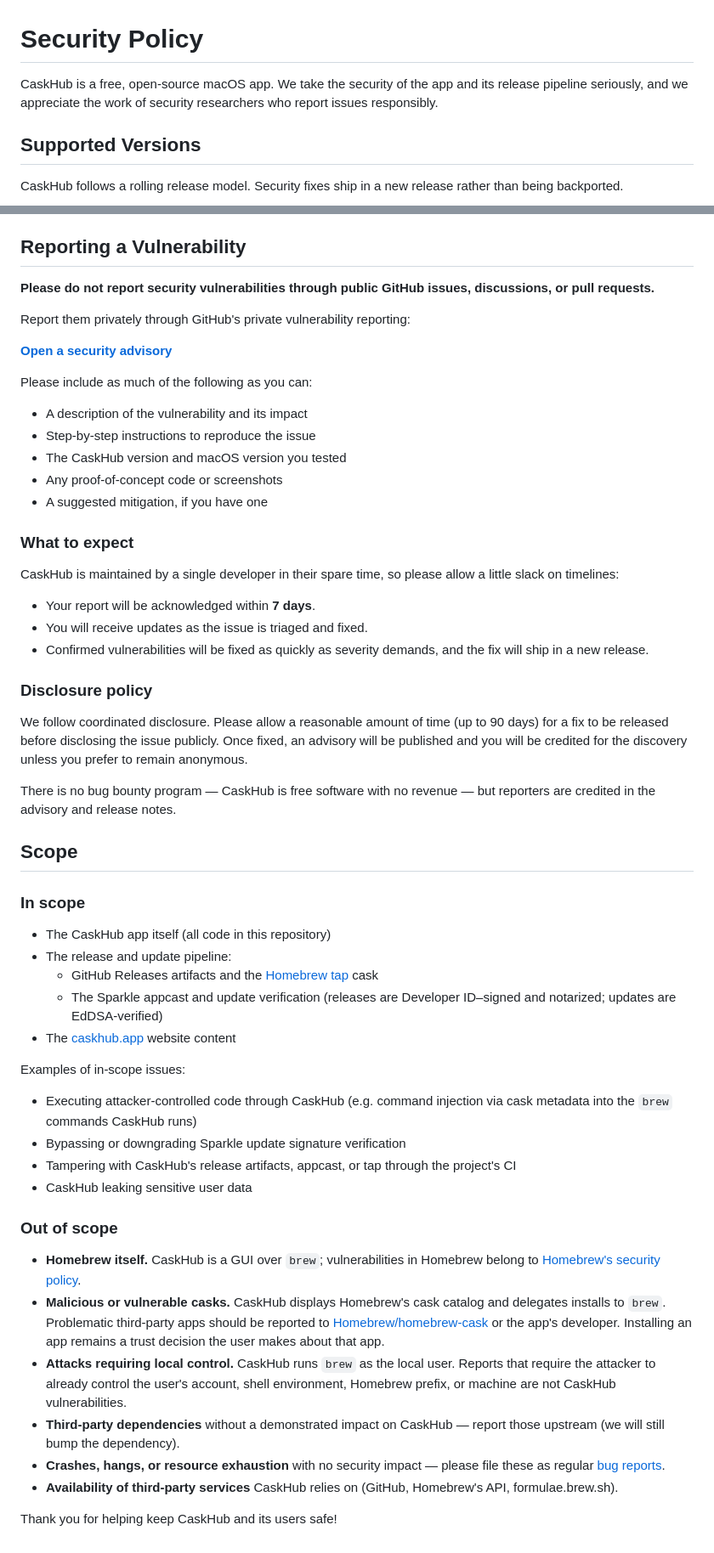
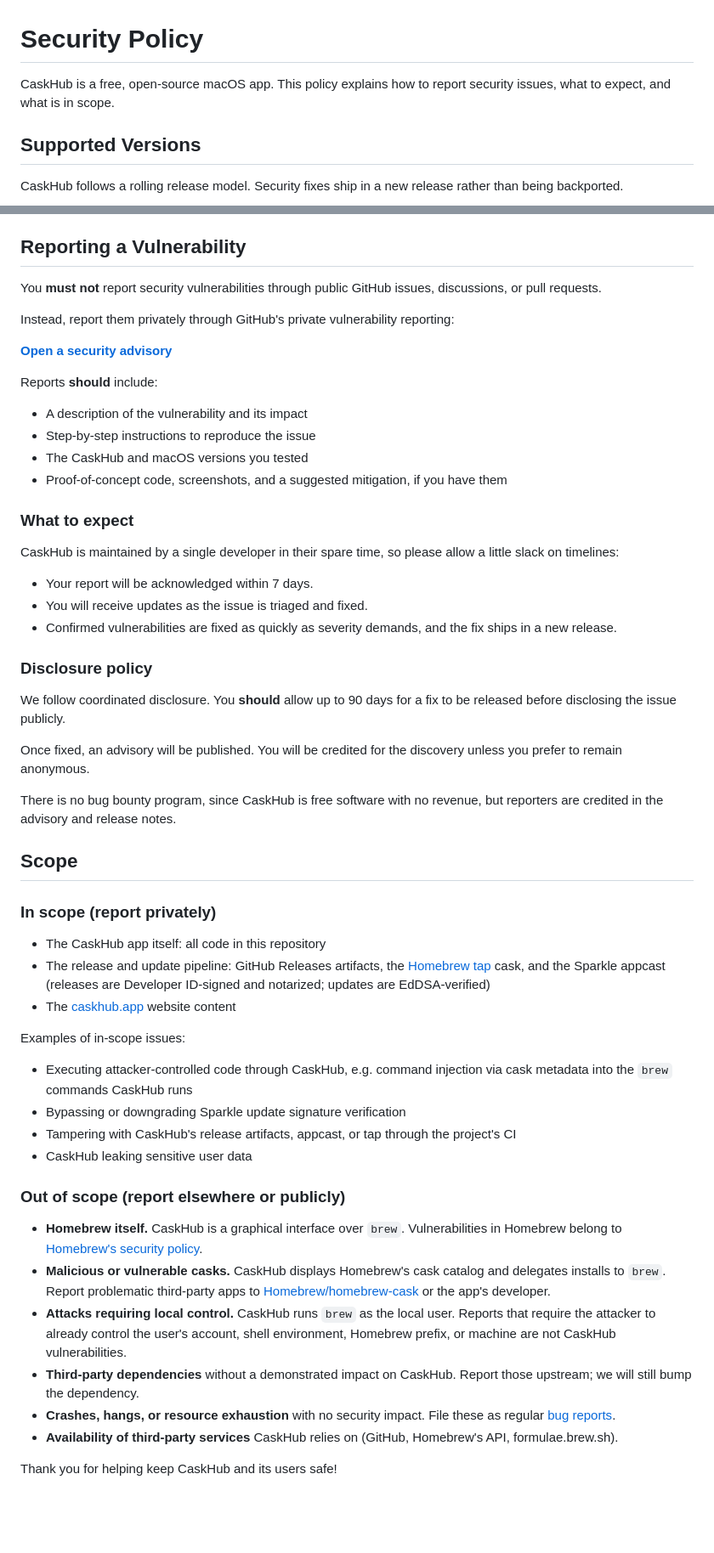
Before and after one commit to alielsokary/CaskHub, a Markdown page: SECURITY.md, 2 parts joined by grey strips. Shown at 85% size. GitHub-like rendering; blank space fills up the shorter version.

Commit message:
docs: fix Codacy and style findings in security policy

```diff
--- a/SECURITY.md
+++ b/SECURITY.md
@@ -1,6 +1,6 @@
 # Security Policy
 
-CaskHub is a free, open-source macOS app. We take the security of the app and its release pipeline seriously, and we appreciate the work of security researchers who report issues responsibly.
+CaskHub is a free, open-source macOS app. This policy explains how to report security issues, what to expect, and what is in scope.
 
 ## Supported Versions
 
@@ -15,58 +15,57 @@ If you are on an older version, update via the in-app updater or `brew upgrade -
 
 ## Reporting a Vulnerability
 
-**Please do not report security vulnerabilities through public GitHub issues, discussions, or pull requests.**
+You **must not** report security vulnerabilities through public GitHub issues, discussions, or pull requests.
 
-Report them privately through GitHub's private vulnerability reporting:
+Instead, report them privately through GitHub's private vulnerability reporting:
 
 **[Open a security advisory](https://github.com/alielsokary/CaskHub/security/advisories/new)**
 
-Please include as much of the following as you can:
+Reports **should** include:
 
 - A description of the vulnerability and its impact
 - Step-by-step instructions to reproduce the issue
-- The CaskHub version and macOS version you tested
-- Any proof-of-concept code or screenshots
-- A suggested mitigation, if you have one
+- The CaskHub and macOS versions you tested
+- Proof-of-concept code, screenshots, and a suggested mitigation, if you have them
 
 ### What to expect
 
 CaskHub is maintained by a single developer in their spare time, so please allow a little slack on timelines:
 
-- Your report will be acknowledged within **7 days**.
+- Your report will be acknowledged within 7 days.
 - You will receive updates as the issue is triaged and fixed.
-- Confirmed vulnerabilities will be fixed as quickly as severity demands, and the fix will ship in a new release.
+- Confirmed vulnerabilities are fixed as quickly as severity demands, and the fix ships in a new release.
 
 ### Disclosure policy
 
-We follow coordinated disclosure. Please allow a reasonable amount of time (up to 90 days) for a fix to be released before disclosing the issue publicly. Once fixed, an advisory will be published and you will be credited for the discovery unless you prefer to remain anonymous.
+We follow coordinated disclosure. You **should** allow up to 90 days for a fix to be released before disclosing the issue publicly.
 
-There is no bug bounty program — CaskHub is free software with no revenue — but reporters are credited in the advisory and release notes.
+Once fixed, an advisory will be published. You will be credited for the discovery unless you prefer to remain anonymous.
+
+There is no bug bounty program, since CaskHub is free software with no revenue, but reporters are credited in the advisory and release notes.
 
 ## Scope
 
-### In scope
+### In scope (report privately)
 
-- The CaskHub app itself (all code in this repository)
-- The release and update pipeline:
-  - GitHub Releases artifacts and the [Homebrew tap](https://github.com/alielsokary/homebrew-tap) cask
-  - The Sparkle appcast and update verification (releases are Developer ID–signed and notarized; updates are EdDSA-verified)
+- The CaskHub app itself: all code in this repository
+- The release and update pipeline: GitHub Releases artifacts, the [Homebrew tap](https://github.com/alielsokary/homebrew-tap) cask, and the Sparkle appcast (releases are Developer ID-signed and notarized; updates are EdDSA-verified)
 - The [caskhub.app](https://caskhub.app) website content
 
 Examples of in-scope issues:
 
-- Executing attacker-controlled code through CaskHub (e.g. command injection via cask metadata into the `brew` commands CaskHub runs)
+- Executing attacker-controlled code through CaskHub, e.g. command injection via cask metadata into the `brew` commands CaskHub runs
 - Bypassing or downgrading Sparkle update signature verification
 - Tampering with CaskHub's release artifacts, appcast, or tap through the project's CI
 - CaskHub leaking sensitive user data
 
-### Out of scope
+### Out of scope (report elsewhere or publicly)
 
-- **Homebrew itself.** CaskHub is a GUI over `brew`; vulnerabilities in Homebrew belong to [Homebrew's security policy](https://github.com/Homebrew/brew/security/policy).
-- **Malicious or vulnerable casks.** CaskHub displays Homebrew's cask catalog and delegates installs to `brew`. Problematic third-party apps should be reported to [Homebrew/homebrew-cask](https://github.com/Homebrew/homebrew-cask) or the app's developer. Installing an app remains a trust decision the user makes about that app.
+- **Homebrew itself.** CaskHub is a graphical interface over `brew`. Vulnerabilities in Homebrew belong to [Homebrew's security policy](https://github.com/Homebrew/brew/security/policy).
+- **Malicious or vulnerable casks.** CaskHub displays Homebrew's cask catalog and delegates installs to `brew`. Report problematic third-party apps to [Homebrew/homebrew-cask](https://github.com/Homebrew/homebrew-cask) or the app's developer.
 - **Attacks requiring local control.** CaskHub runs `brew` as the local user. Reports that require the attacker to already control the user's account, shell environment, Homebrew prefix, or machine are not CaskHub vulnerabilities.
-- **Third-party dependencies** without a demonstrated impact on CaskHub — report those upstream (we will still bump the dependency).
-- **Crashes, hangs, or resource exhaustion** with no security impact — please file these as regular [bug reports](https://github.com/alielsokary/CaskHub/issues).
+- **Third-party dependencies** without a demonstrated impact on CaskHub. Report those upstream; we will still bump the dependency.
+- **Crashes, hangs, or resource exhaustion** with no security impact. File these as regular [bug reports](https://github.com/alielsokary/CaskHub/issues).
 - **Availability of third-party services** CaskHub relies on (GitHub, Homebrew's API, formulae.brew.sh).
 
 Thank you for helping keep CaskHub and its users safe!
```
